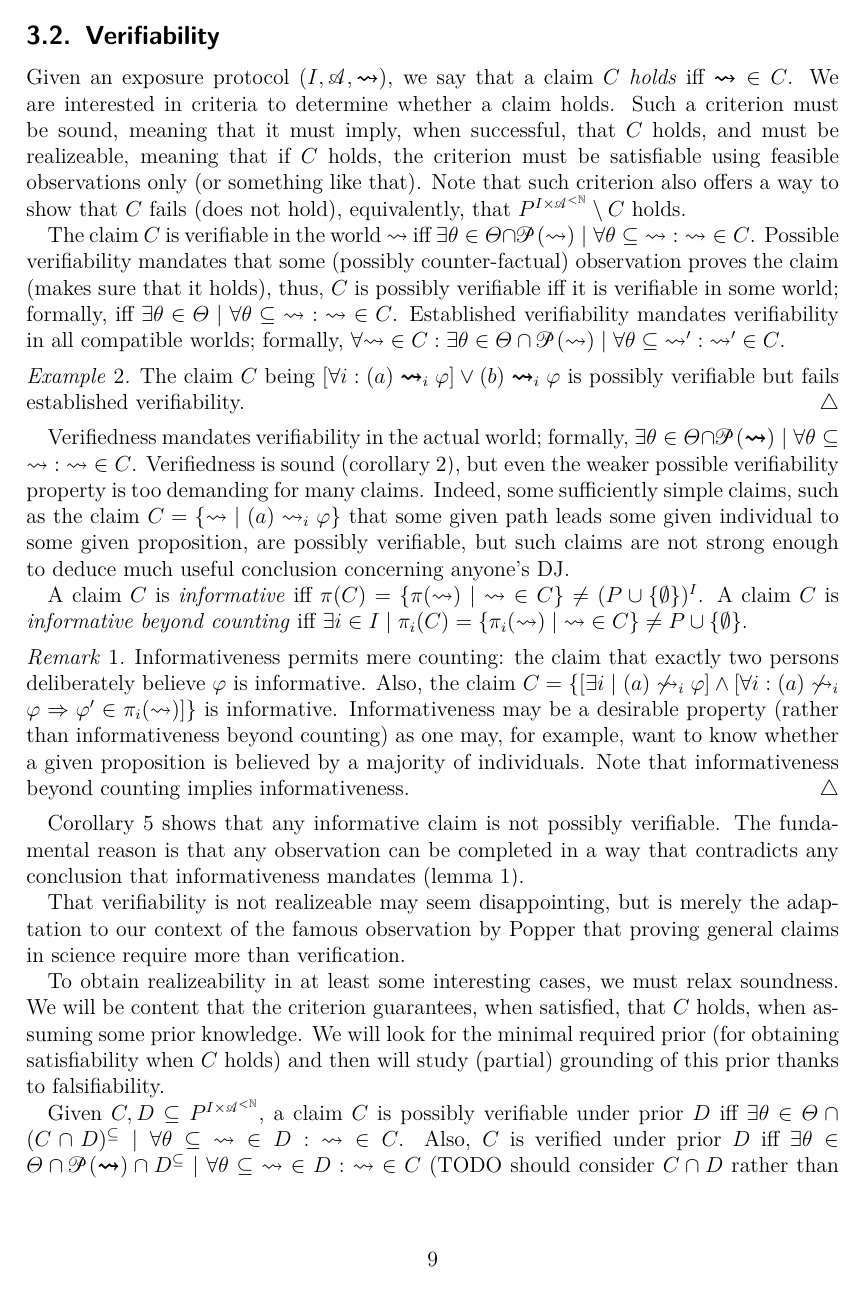
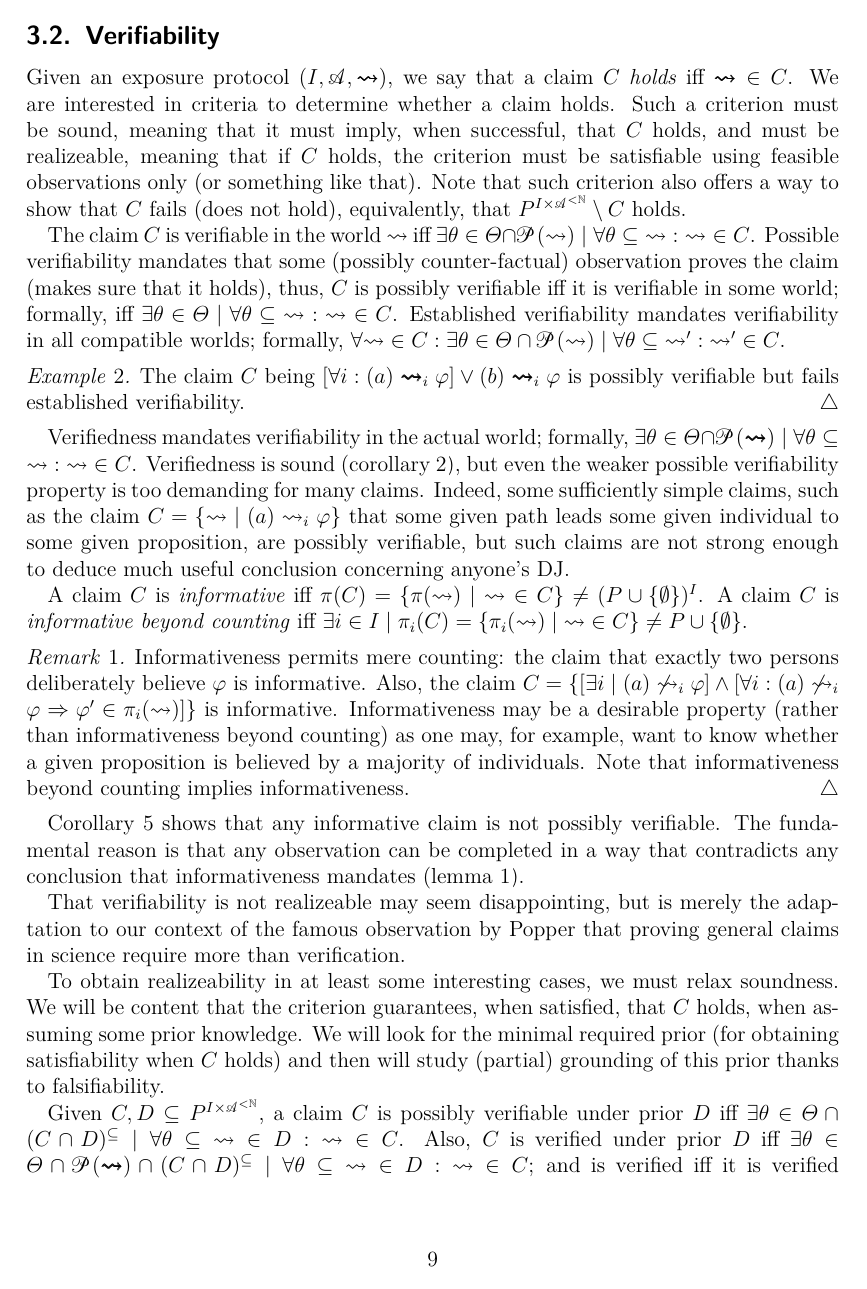
Before and after one commit to oliviercailloux/simple-models-dp, a LaTeX paper (simple.tex): page 9 of 64. Compiled offline with pdfLaTeX; a LaTeX package or settings file that is missing is left out.

Commit message:
verified todoed

```diff
--- a/simple.tex
+++ b/simple.tex
@@ -264,7 +264,7 @@ To obtain realizeability in at least some interesting cases, we must relax sound
 Given $C, D ⊆ \allleadstos$, a claim $C$ is possibly verifiable under prior $D$ iff
 $∃ θ ∈ Θ ∩ (C ∩ D)^⊆ \suchthat ∀ θ ⊆ {\allleadstog} ∈ D: {\allleadstog} ∈ C$.
 Also, $C$ is verified under prior $D$ iff
-$∃ θ ∈ Θ ∩ \powerset{\allleadstoo} ∩ D^⊆ \suchthat ∀ θ ⊆ {\allleadstog} ∈ D: {\allleadstog} ∈ C$ (TODO should consider $C ∩ D$ rather than $D$); and is verified iff it is verified under the trivial prior.
+$∃ θ ∈ Θ ∩ \powerset{\allleadstoo} ∩ (C ∩ D)^⊆ \suchthat ∀ θ ⊆ {\allleadstog} ∈ D: {\allleadstog} ∈ C$; and is verified iff it is verified under the trivial prior.
 Finally, $C$ satisfies established verifiability under prior $D$ iff
 $∀\allleadstog ∈ C ∩ D, ∃ θ ∈ Θ ∩ \powerset{\allleadstog} \suchthat ∀ θ ⊆ {\allleadstog'} ∈ D: {\allleadstog'} ∈ C$.
 
```
